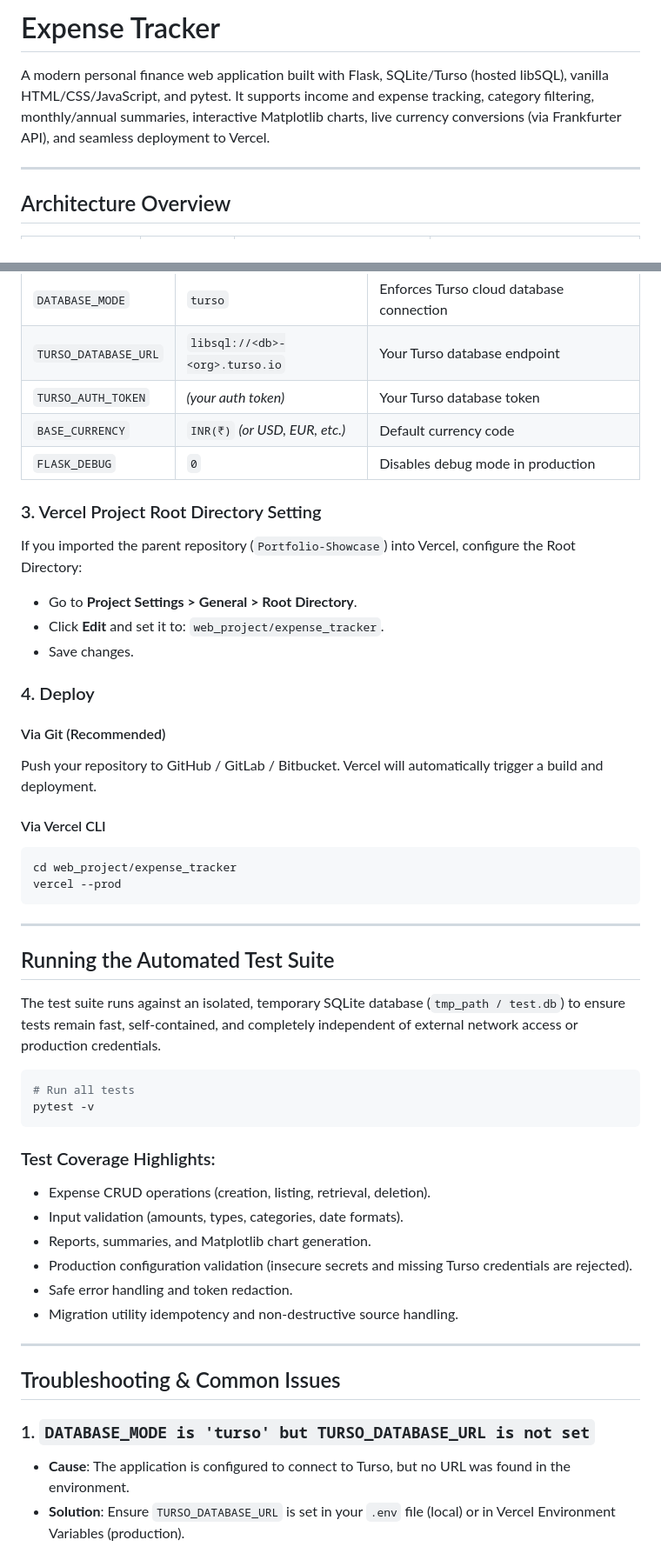
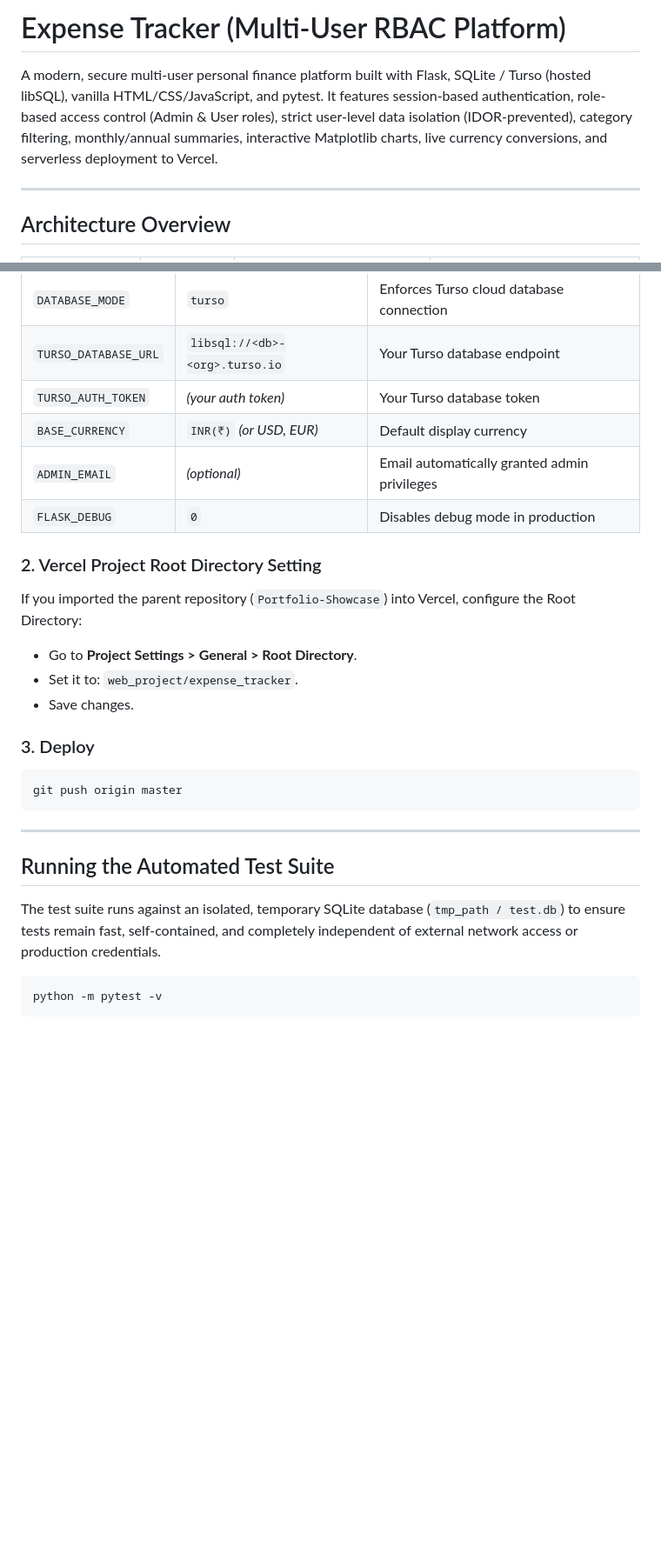
Before and after one commit to bijjamcharan09-cyber/portfolio, a Markdown page: web_project/expense_tracker/README.md, 2 parts joined by grey strips. Shown at 87% size. Rendered like a GitHub page; blank space fills up the shorter version.

````diff
--- a/web_project/expense_tracker/README.md
+++ b/web_project/expense_tracker/README.md
@@ -1,6 +1,6 @@
-# Expense Tracker
+# Expense Tracker (Multi-User RBAC Platform)
 
-A modern personal finance web application built with Flask, SQLite/Turso (hosted libSQL), vanilla HTML/CSS/JavaScript, and pytest. It supports income and expense tracking, category filtering, monthly/annual summaries, interactive Matplotlib charts, live currency conversions (via Frankfurter API), and seamless deployment to Vercel.
+A modern, secure multi-user personal finance platform built with Flask, SQLite / Turso (hosted libSQL), vanilla HTML/CSS/JavaScript, and pytest. It features session-based authentication, role-based access control (Admin & User roles), strict user-level data isolation (IDOR-prevented), category filtering, monthly/annual summaries, interactive Matplotlib charts, live currency conversions, and serverless deployment to Vercel.
 
 ---
 
@@ -175,25 +138,20 @@ In your Vercel Project Dashboard (**Settings > Environment Variables**), set:
 | `DATABASE_MODE` | `turso` | Enforces Turso cloud database connection |
 | `TURSO_DATABASE_URL` | `libsql://<db>-<org>.turso.io` | Your Turso database endpoint |
 | `TURSO_AUTH_TOKEN` | *(your auth token)* | Your Turso database token |
-| `BASE_CURRENCY` | `INR(₹)` *(or USD, EUR, etc.)* | Default currency code |
+| `BASE_CURRENCY` | `INR(₹)` *(or USD, EUR)* | Default display currency |
+| `ADMIN_EMAIL` | *(optional)* | Email automatically granted admin privileges |
 | `FLASK_DEBUG` | `0` | Disables debug mode in production |
 
-### 3. Vercel Project Root Directory Setting
+### 2. Vercel Project Root Directory Setting
 
 If you imported the parent repository (`Portfolio-Showcase`) into Vercel, configure the Root Directory:
 - Go to **Project Settings > General > Root Directory**.
-- Click **Edit** and set it to: `web_project/expense_tracker`.
+- Set it to: `web_project/expense_tracker`.
 - Save changes.
 
-### 4. Deploy
-
-#### Via Git (Recommended)
-Push your repository to GitHub / GitLab / Bitbucket. Vercel will automatically trigger a build and deployment.
-
-#### Via Vercel CLI
+### 3. Deploy
 ```powershell
-cd web_project/expense_tracker
-vercel --prod
+git push origin master
 ```
 
 ---
@@ -203,23 +161,6 @@ vercel --prod
 The test suite runs against an isolated, temporary SQLite database (`tmp_path / test.db`) to ensure tests remain fast, self-contained, and completely independent of external network access or production credentials.
 
 ```powershell
-# Run all tests
-pytest -v
+python -m pytest -v
 ```
 
-### Test Coverage Highlights:
-- Expense CRUD operations (creation, listing, retrieval, deletion).
-- Input validation (amounts, types, categories, date formats).
-- Reports, summaries, and Matplotlib chart generation.
-- Production configuration validation (insecure secrets and missing Turso credentials are rejected).
-- Safe error handling and token redaction.
-- Migration utility idempotency and non-destructive source handling.
-
----
-
-## Troubleshooting & Common Issues
-
-### 1. `DATABASE_MODE is 'turso' but TURSO_DATABASE_URL is not set`
-- **Cause**: The application is configured to connect to Turso, but no URL was found in the environment.
-- **Solution**: Ensure `TURSO_DATABASE_URL` is set in your `.env` file (local) or in Vercel Environment Variables (production).
-
````
Also changed, not shown: other parts of web_project/expense_tracker/README.md (+55 -97 lines).
